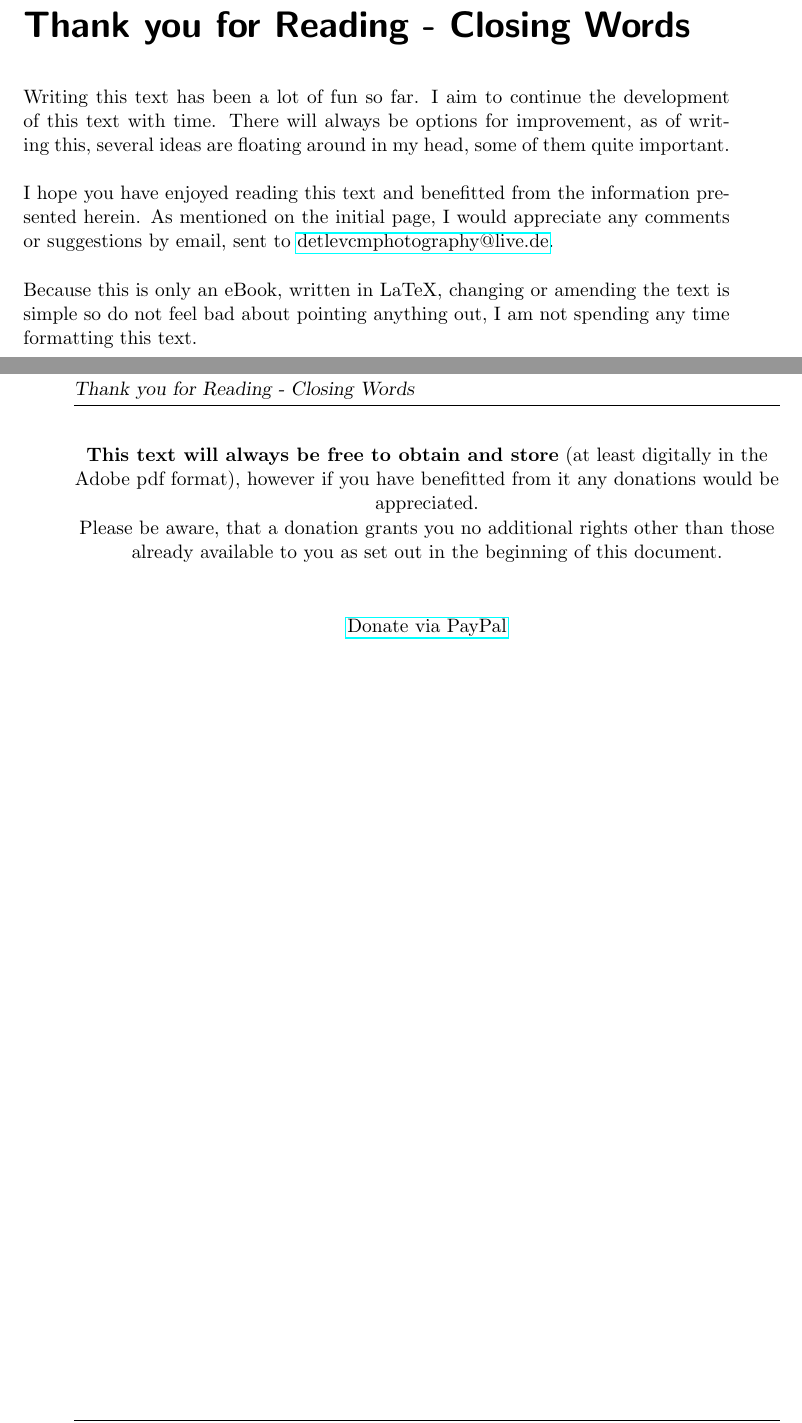
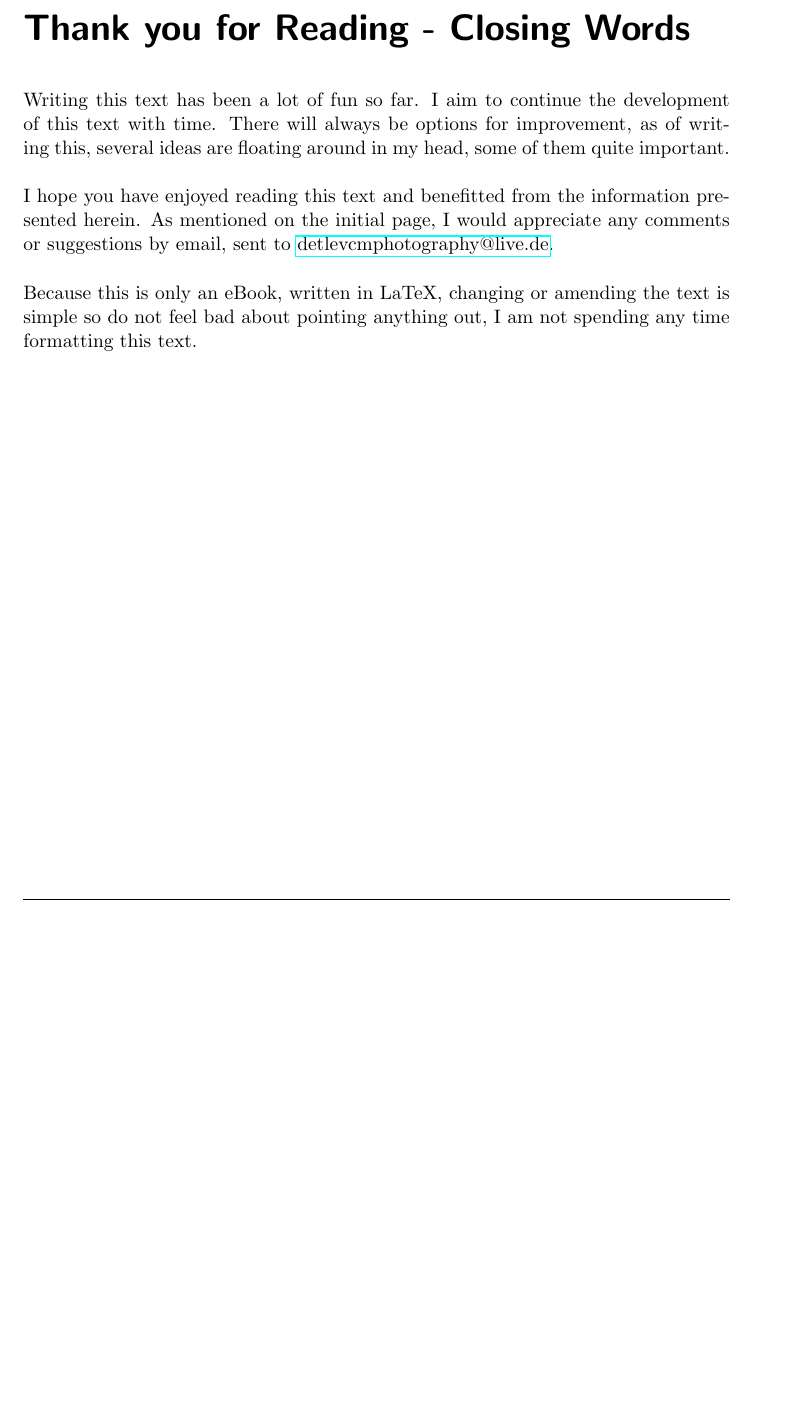
Before and after one commit to DetlevCM/photoguide, a LaTeX thesis (A Basic Introduction to Photography.tex, which reads Closing-Donation.tex): two parts of pages 101 and 102 of 102 before the commit and part of page 101 of 101 after it, the two joined at a grey line, cut so that both start at the same text, the shorter picture padded with empty space. Compiled offline with pdfLaTeX.

Commit message:
remove donation option

```diff
--- a/A Basic Introduction to Photography.tex
+++ b/A Basic Introduction to Photography.tex
@@ -114,7 +114,5 @@ Copyright \copyright\ 2011 - Detlev Conrad Mielczarek. All Rights Reserved.
 
 \clearpage
 
-\input{Closing-Donation}
-
 
 \end{document}
--- a/Closing-Donation.tex
+++ /dev/null
@@ -1,13 +0,0 @@
-
-\begin{center}
-%As you have reached the end of this script, I hope you have found it useful and insightful.
-%\\
-\vspace{20 mm}
-
-\textbf{This text will always be free to obtain and store} (at least digitally in the Adobe pdf format), however if you have benefitted from it any donations would be appreciated.
-\\
-Please be aware, that a donation grants you no additional rights other than those already available to you as set out in the beginning of this document.
-\\
-\vspace{10 mm}
-\href{https://www.paypal.com/cgi-bin/webscr?cmd=_donations&business=detlevcmphotography\%40live\%2ede&lc=GB&item_name=Detlev\%20Conrad\%20Mielczarek\%20\%2d\%20A\%20basic\%20introduction\%20to\%20Photography\%2c\%20eBook&item_number=Photography\%2dGuide&currency_code=GBP&bn=PP\%2dDonationsBF\%3abtn_donateCC_LG\%2egif\%3aNonHosted}{Donate via PayPal}
-\end{center}
```
